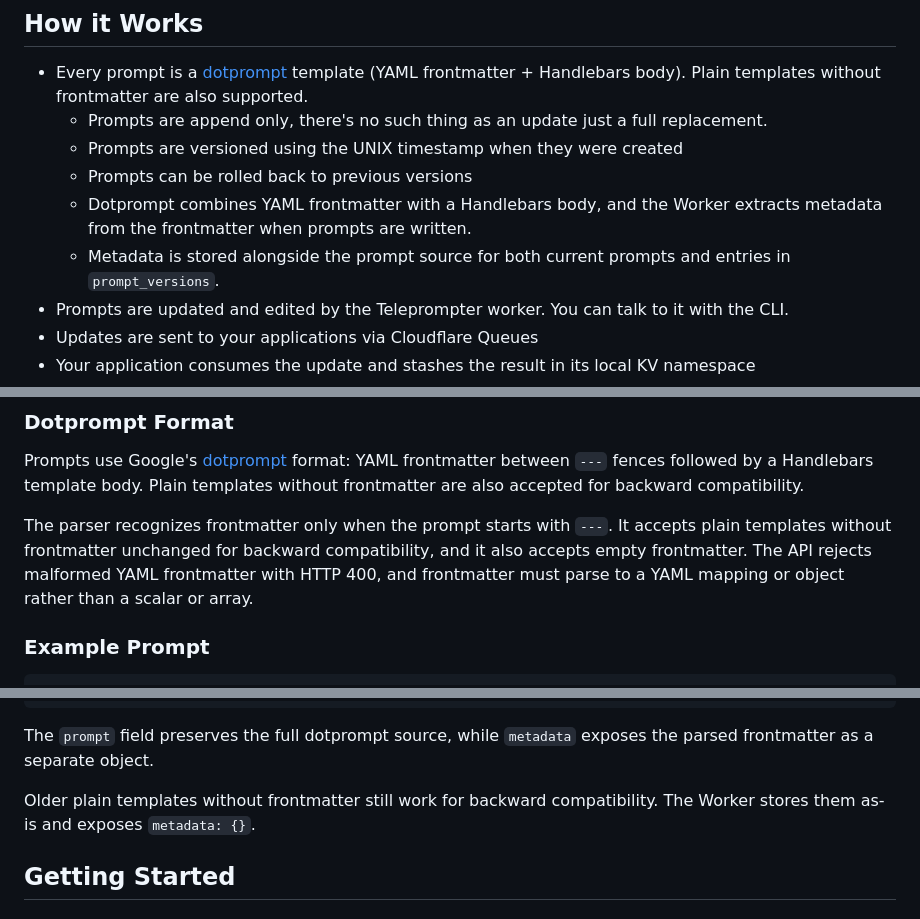
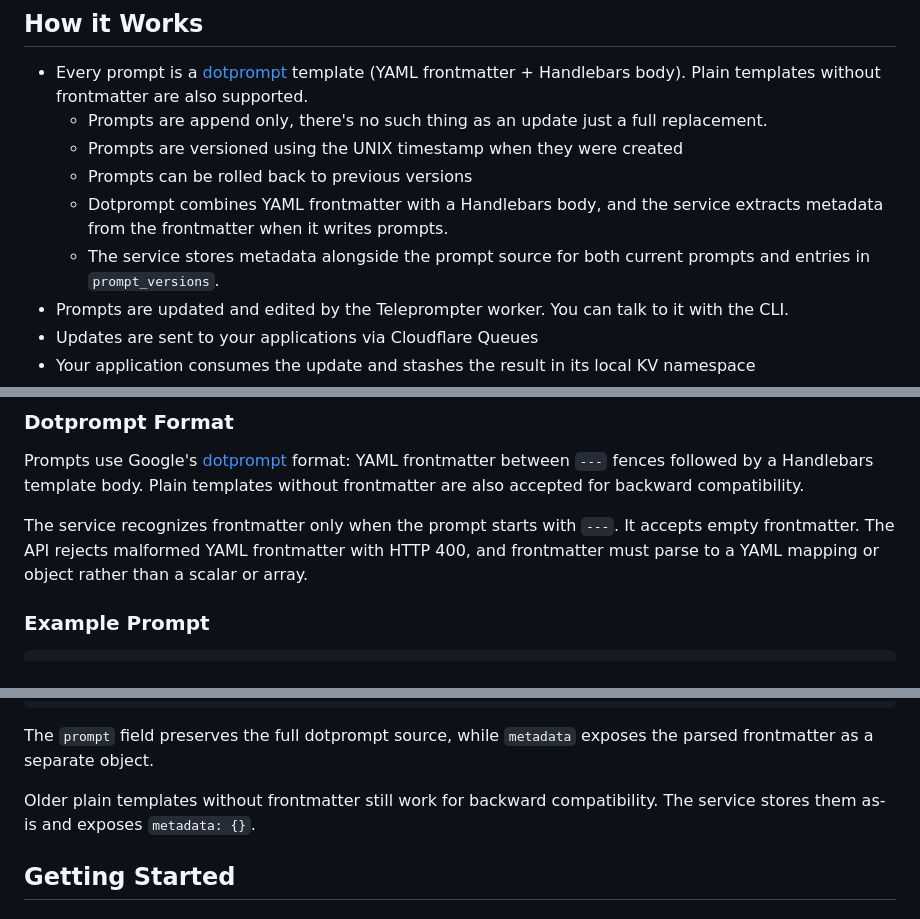
Before and after one commit to britt/teleprompter, a Markdown page: README.md, 3 parts joined by grey strips. Rendered like a GitHub page.

Commit message:
docs: update documentation for dotprompt format

```diff
--- a/README.md
+++ b/README.md
@@ -18,8 +18,8 @@ Teleprompter has three components that work together.
   * Prompts are append only, there's no such thing as an update just a full replacement.
   * Prompts are versioned using the UNIX timestamp when they were created
   * Prompts can be rolled back to previous versions
-  * Dotprompt combines YAML frontmatter with a Handlebars body, and the Worker extracts metadata from the frontmatter when prompts are written.
-  * Metadata is stored alongside the prompt source for both current prompts and entries in `prompt_versions`.
+  * Dotprompt combines YAML frontmatter with a Handlebars body, and the service extracts metadata from the frontmatter when it writes prompts.
+  * The service stores metadata alongside the prompt source for both current prompts and entries in `prompt_versions`.
 * Prompts are updated and edited by the Teleprompter worker. You can talk to it with the CLI.
 * Updates are sent to your applications via Cloudflare Queues
 * Your application consumes the update and stashes the result in its local KV namespace
@@ -54,7 +54,7 @@ The Worker returns `metadata` with both current prompts and historical entries f
 
 Prompts use Google's [dotprompt](https://github.com/google/dotprompt) format: YAML frontmatter between `---` fences followed by a Handlebars template body. Plain templates without frontmatter are also accepted for backward compatibility.
 
-The parser recognizes frontmatter only when the prompt starts with `---`. It accepts plain templates without frontmatter unchanged for backward compatibility, and it also accepts empty frontmatter. The API rejects malformed YAML frontmatter with HTTP 400, and frontmatter must parse to a YAML mapping or object rather than a scalar or array.
+The service recognizes frontmatter only when the prompt starts with `---`. It accepts empty frontmatter. The API rejects malformed YAML frontmatter with HTTP 400, and frontmatter must parse to a YAML mapping or object rather than a scalar or array.
 
 ### Example Prompt
 
@@ -97,7 +97,7 @@ Look at this {{language}} code and describe its purpose in one sentence:
 
 The `prompt` field preserves the full dotprompt source, while `metadata` exposes the parsed frontmatter as a separate object.
 
-Older plain templates without frontmatter still work for backward compatibility. The Worker stores them as-is and exposes `metadata: {}`.
+Older plain templates without frontmatter still work for backward compatibility. The service stores them as-is and exposes `metadata: {}`.
 
 ## Getting Started
 
```
